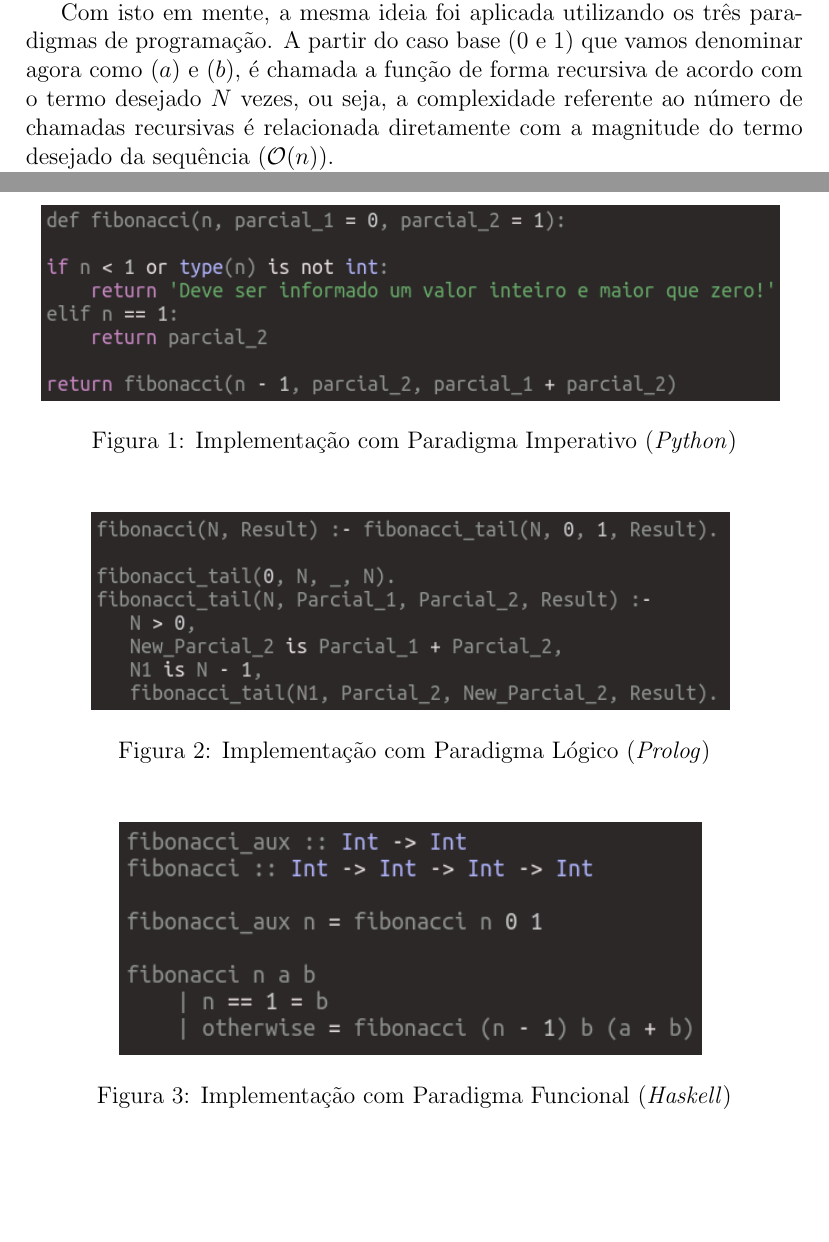
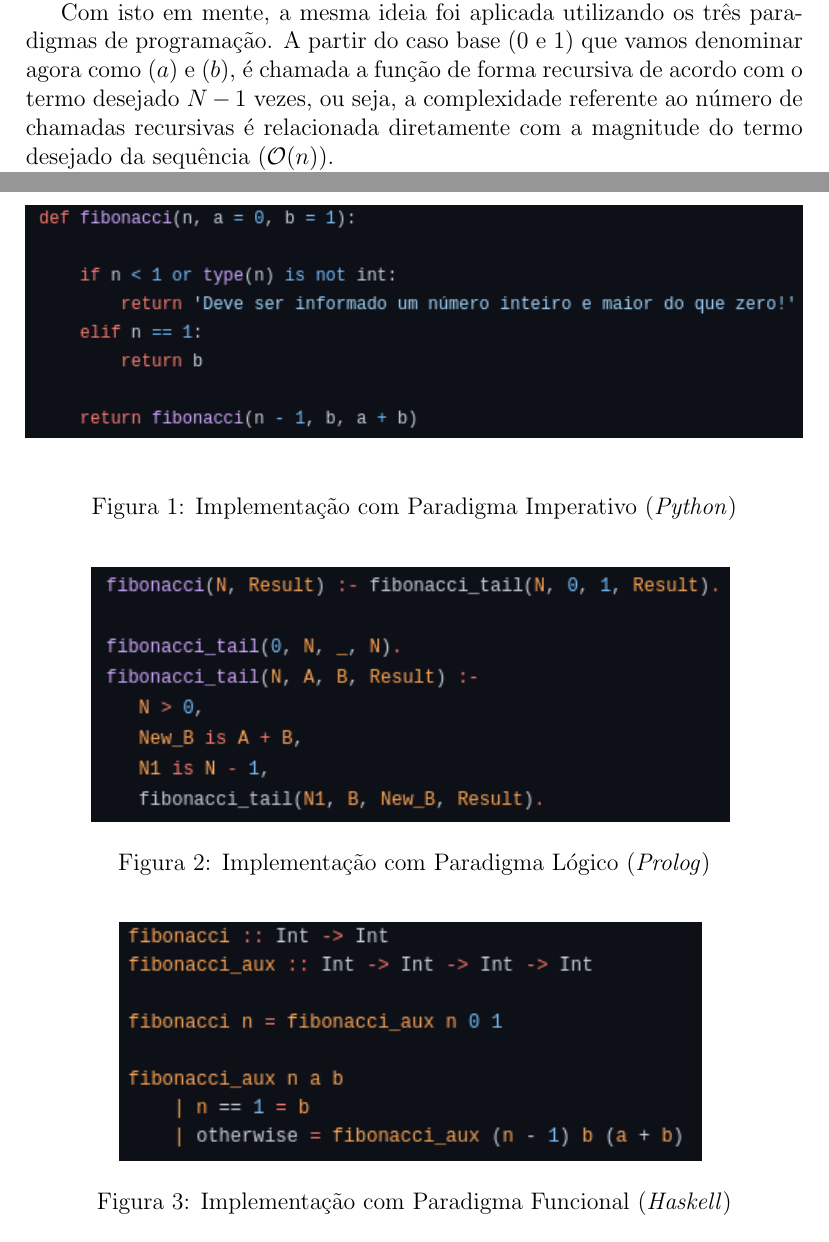
Before and after one commit to juliorodrigues07/fibonacci_clp, a LaTeX document (docs/LaTeX/Relatório.tex): two parts of pages 6 and 7 of 9, joined at a grey line, cut so that both start at the same text, the shorter picture padded with empty space. Compiled offline with pdfLaTeX.

Commit message:
update: Atualizado relatório referente ao desenvolvimento do trabalho prático

```diff
--- a/docs/LaTeX/Relatório.tex
+++ b/docs/LaTeX/Relatório.tex
@@ -107,7 +107,7 @@ Posteriormente, foi aplicada uma etapa de refatoração nas soluções. A princi
 
 Todas as três implementações foram adaptadas, introduzindo recursões em cauda, ou seja, agora a chamada recursiva é a última operação à ser realizada pela função. Isto elimina a necessidade de guardar informações referentes às chamadas anteriores da função na recursão, culminando em menor utilização da memória durante o processo de empilhamento (aliviando a \emph{stack}).
 
-Com isto em mente, a mesma ideia foi aplicada utilizando os três paradigmas de programação. A partir do caso base (0 e 1) que vamos denominar agora como \((a)\) e \((b)\), é chamada a função de forma recursiva de acordo com o termo desejado \(N\) vezes, ou seja, a complexidade referente ao número de chamadas recursivas é relacionada diretamente com a magnitude do termo desejado da sequência ($\mathcal{O}(n)$).
+Com isto em mente, a mesma ideia foi aplicada utilizando os três paradigmas de programação. A partir do caso base (0 e 1) que vamos denominar agora como \((a)\) e \((b)\), é chamada a função de forma recursiva de acordo com o termo desejado \(N - 1\) vezes, ou seja, a complexidade referente ao número de chamadas recursivas é relacionada diretamente com a magnitude do termo desejado da sequência ($\mathcal{O}(n)$).
 
 A chamada recursiva sempre é a última instrução executada pela função, decrementando \(N\) em uma unidade e incrementando \((a)\) e \((b)\) gradualmente. O modelo da declaração da função e da chamada recursiva são exibidos à seguir:
 
@@ -128,7 +128,7 @@ Conforme citado anteriomente, a implementação da solução foi realizada utili
 
 \begin{figure}[H]
     \centering
-    \includegraphics[width=0.95\textwidth]{Images/python.png}
+    \includegraphics[width=1\textwidth]{Images/python.png}
     \caption{Implementação com Paradigma Imperativo (\emph{Python})}
     \label{fig:exampleFig1}
 \end{figure}
```
Also changed, not shown: docs/LaTeX/Images/haskell.png, docs/LaTeX/Images/prolog.png, docs/LaTeX/Images/python.png, docs/Relatório.pdf.
